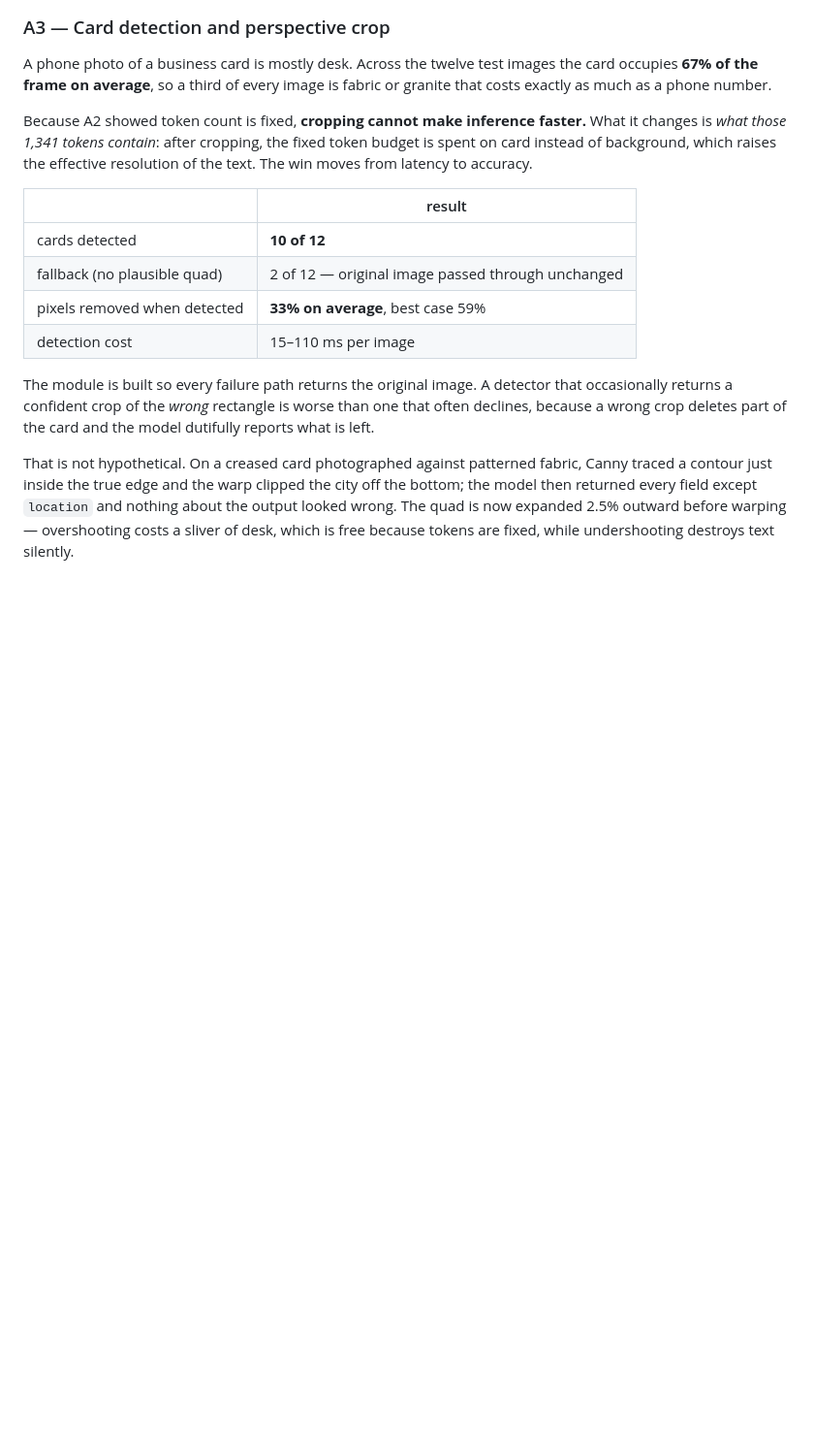
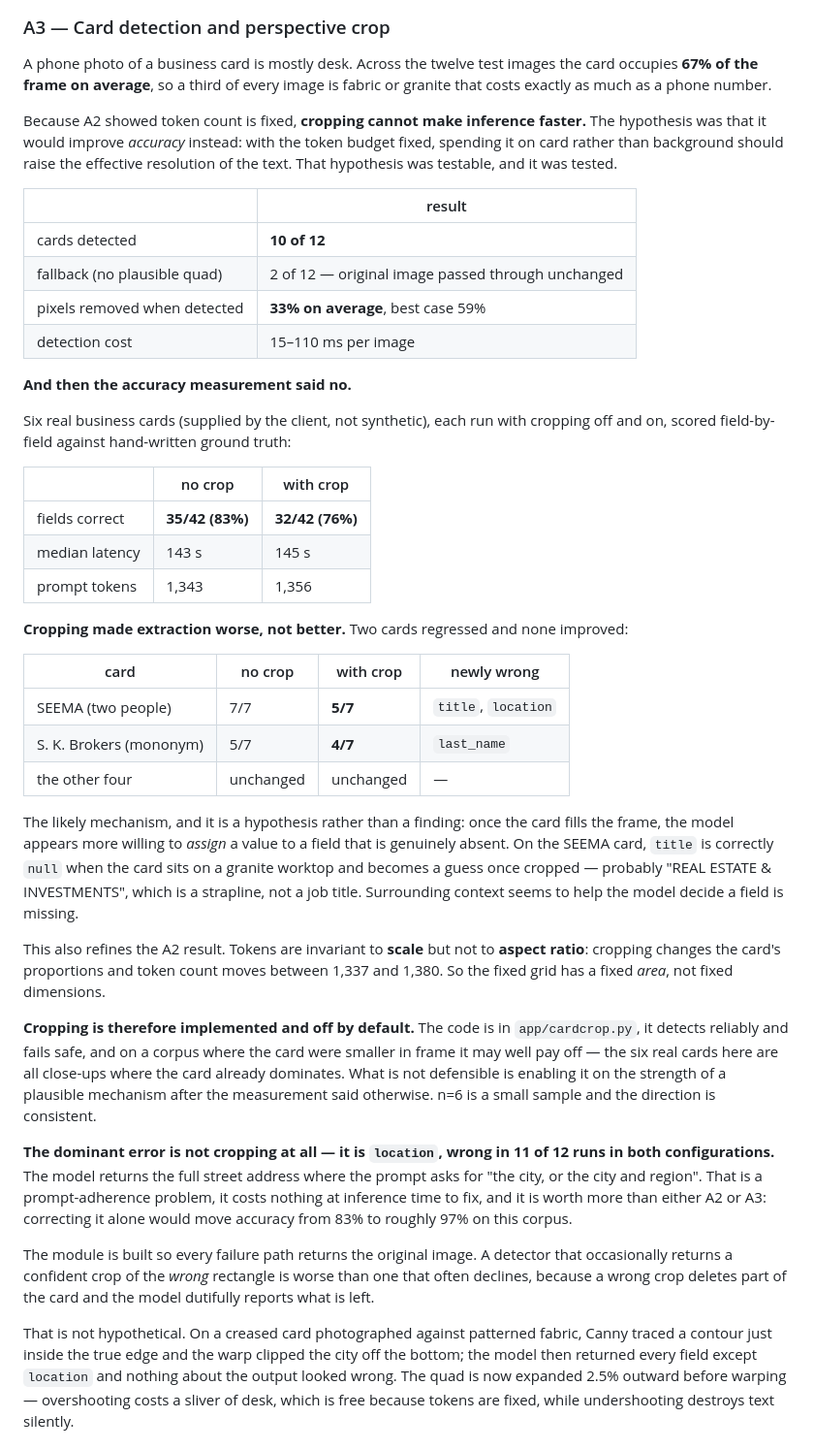
Before and after one commit to bharatsachya/card-reader, a Markdown page: README.md, the part around the change. Shown at 97% size. Rendered like a GitHub page; blank space fills up the shorter version.

Commit message:
A3: the crop measurement came back negative, and the README says so
Six real cards, crop off against crop on, field-level scoring: 35/42 correct
without cropping and 32/42 with it. Two cards regressed, none improved, and
median latency was unchanged. The hypothesis that a fixed token budget spent on
card instead of desk would raise accuracy is not supported on this corpus.

The likely mechanism -- offered as a hypothesis, not a finding -- is that
surrounding context helps the model decide a field is genuinely absent. On the
SEEMA card, title is correctly null when the card sits on a worktop and becomes
a guess once cropped, most likely the strapline.

Cropping is therefore implemented and OFF by default. It detects reliably and
fails safe, and on a corpus where cards sit smaller in frame it may well pay;
these six are close-ups where the card already dominates. Enabling it on the
strength of a plausible mechanism after the measurement said otherwise is not
defensible.

This also refines A2: tokens are invariant to scale but not to aspect ratio,
moving between 1337 and 1380 as the crop changes proportions. The fixed grid
has a fixed area, not fixed dimensions.

The dominant error is neither: location is wrong in 11 of 12 runs in BOTH
configurations because the model returns the full street address where the
prompt asks for the city. Fixing that costs nothing at inference time and is
worth more than A2 and A3 combined.

```diff
--- a/README.md
+++ b/README.md
@@ -500,9 +500,10 @@ the card occupies **67% of the frame on average**, so a third of every image is
 fabric or granite that costs exactly as much as a phone number.
 
 Because A2 showed token count is fixed, **cropping cannot make inference
-faster.** What it changes is *what those 1,341 tokens contain*: after cropping,
-the fixed token budget is spent on card instead of background, which raises the
-effective resolution of the text. The win moves from latency to accuracy.
+faster.** The hypothesis was that it would improve *accuracy* instead: with the
+token budget fixed, spending it on card rather than background should raise the
+effective resolution of the text. That hypothesis was testable, and it was
+tested.
 
 | | result |
 |---|---|
@@ -511,7 +512,51 @@ effective resolution of the text. The win moves from latency to accuracy.
 | pixels removed when detected | **33% on average**, best case 59% |
 | detection cost | 15–110 ms per image |
 
-<!--A3_ACCURACY-->
+**And then the accuracy measurement said no.**
+
+Six real business cards (supplied by the client, not synthetic), each run with
+cropping off and on, scored field-by-field against hand-written ground truth:
+
+| | no crop | with crop |
+|---|---|---|
+| fields correct | **35/42 (83%)** | **32/42 (76%)** |
+| median latency | 143 s | 145 s |
+| prompt tokens | 1,343 | 1,356 |
+
+**Cropping made extraction worse, not better.** Two cards regressed and none
+improved:
+
+| card | no crop | with crop | newly wrong |
+|---|---|---|---|
+| SEEMA (two people) | 7/7 | **5/7** | `title`, `location` |
+| S. K. Brokers (mononym) | 5/7 | **4/7** | `last_name` |
+| the other four | unchanged | unchanged | — |
+
+The likely mechanism, and it is a hypothesis rather than a finding: once the
+card fills the frame, the model appears more willing to *assign* a value to a
+field that is genuinely absent. On the SEEMA card, `title` is correctly `null`
+when the card sits on a granite worktop and becomes a guess once cropped —
+probably "REAL ESTATE & INVESTMENTS", which is a strapline, not a job title.
+Surrounding context seems to help the model decide a field is missing.
+
+This also refines the A2 result. Tokens are invariant to **scale** but not to
+**aspect ratio**: cropping changes the card's proportions and token count moves
+between 1,337 and 1,380. So the fixed grid has a fixed *area*, not fixed
+dimensions.
+
+**Cropping is therefore implemented and off by default.** The code is in
+`app/cardcrop.py`, it detects reliably and fails safe, and on a corpus where
+the card were smaller in frame it may well pay off — the six real cards here
+are all close-ups where the card already dominates. What is not defensible is
+enabling it on the strength of a plausible mechanism after the measurement said
+otherwise. n=6 is a small sample and the direction is consistent.
+
+**The dominant error is not cropping at all — it is `location`, wrong in 11 of
+12 runs in both configurations.** The model returns the full street address
+where the prompt asks for "the city, or the city and region". That is a
+prompt-adherence problem, it costs nothing at inference time to fix, and it is
+worth more than either A2 or A3: correcting it alone would move accuracy from
+83% to roughly 97% on this corpus.
 
 The module is built so every failure path returns the original image. A
 detector that occasionally returns a confident crop of the *wrong* rectangle is
```
